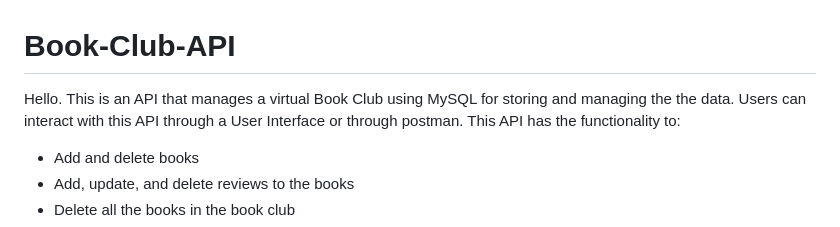
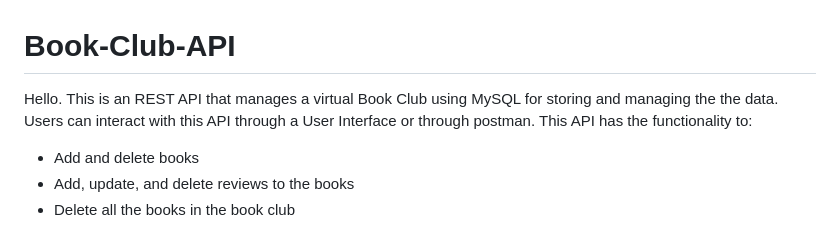
Before and after one commit to ablake12/Book-Club-API, a Markdown page: README.md, the part around the change. Rendered like a GitHub page.

```diff
--- a/README.md
+++ b/README.md
@@ -1,5 +1,5 @@
 # Book-Club-API
-Hello. This is an API that manages a virtual Book Club using MySQL for storing and managing the the data. Users can interact with this API through a User Interface or through postman.
+Hello. This is an REST API that manages a virtual Book Club using MySQL for storing and managing the the data. Users can interact with this API through a User Interface or through postman.
 This API has the functionality to:
 - Add and delete books
 - Add, update, and delete reviews to the books
```
